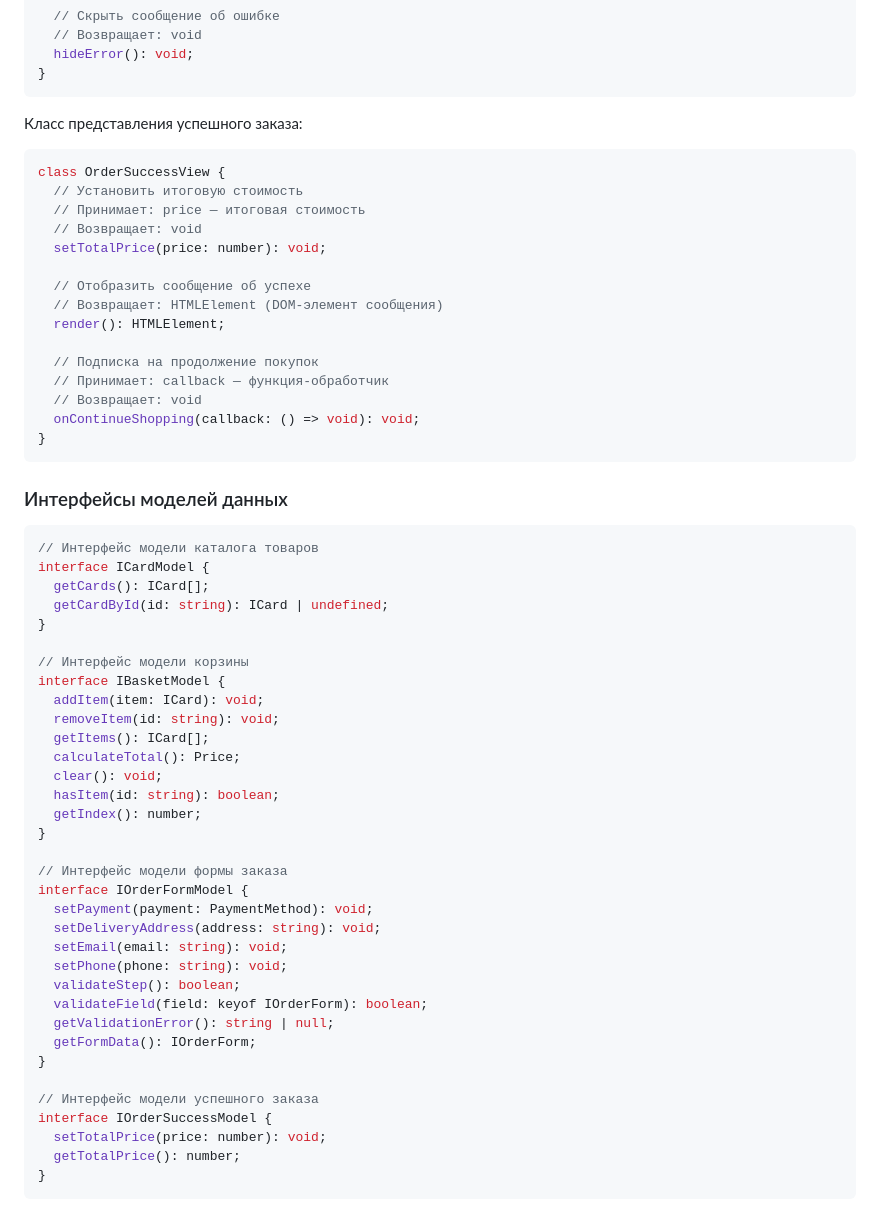
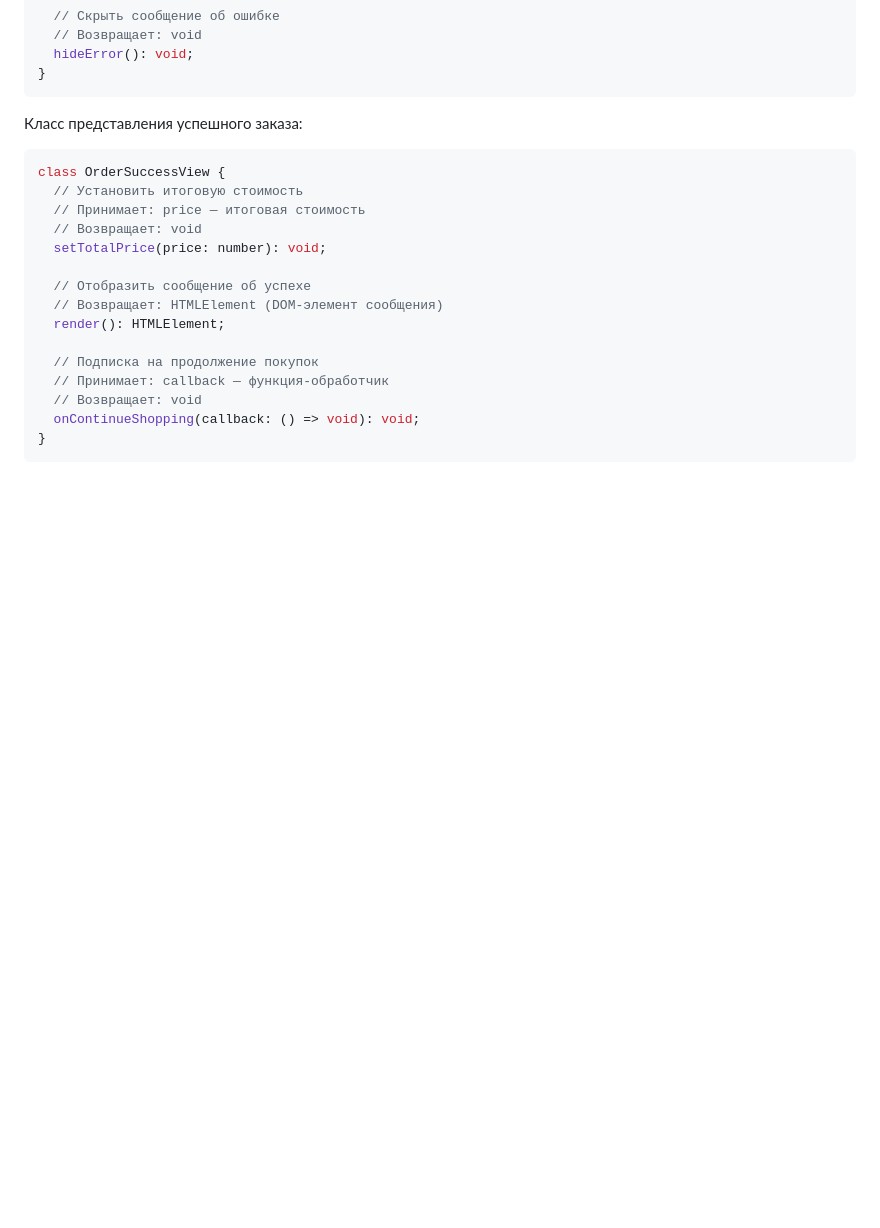
Before and after one commit to Seplaz/web-larek-frontend, a Markdown page: README.md, the part around the change printed below. Rendered like a GitHub page; blank space fills up the shorter version.

````diff
--- a/README.md
+++ b/README.md
@@ -532,42 +532,3 @@ class OrderSuccessView {
   onContinueShopping(callback: () => void): void;
 }
 ```
-
-### Интерфейсы моделей данных
-
-``` TypeScript
-// Интерфейс модели каталога товаров
-interface ICardModel {
-  getCards(): ICard[];
-  getCardById(id: string): ICard | undefined;
-}
-
-// Интерфейс модели корзины
-interface IBasketModel {
-  addItem(item: ICard): void;
-  removeItem(id: string): void;
-  getItems(): ICard[];
-  calculateTotal(): Price;
-  clear(): void;
-  hasItem(id: string): boolean;
-  getIndex(): number;
-}
-
-// Интерфейс модели формы заказа
-interface IOrderFormModel {
-  setPayment(payment: PaymentMethod): void;
-  setDeliveryAddress(address: string): void;
-  setEmail(email: string): void;
-  setPhone(phone: string): void;
-  validateStep(): boolean;
-  validateField(field: keyof IOrderForm): boolean;
-  getValidationError(): string | null;
-  getFormData(): IOrderForm;
-}
-
-// Интерфейс модели успешного заказа
-interface IOrderSuccessModel {
-  setTotalPrice(price: number): void;
-  getTotalPrice(): number;
-}
-```
````
Also changed, not shown: other parts of README.md (+37 -37 lines).
